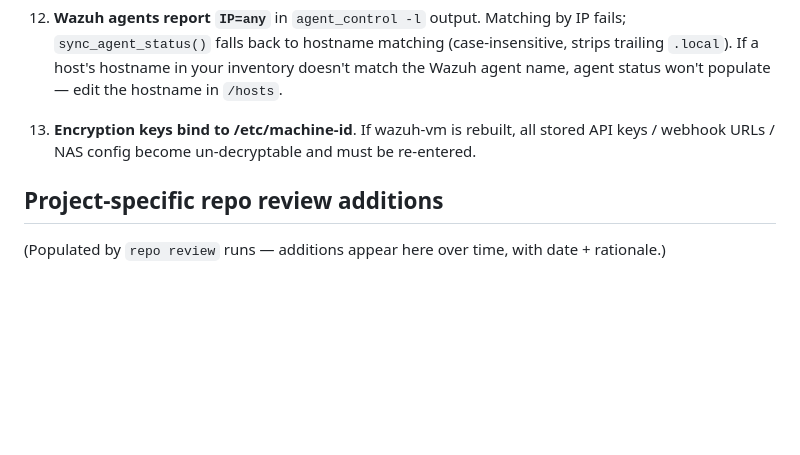
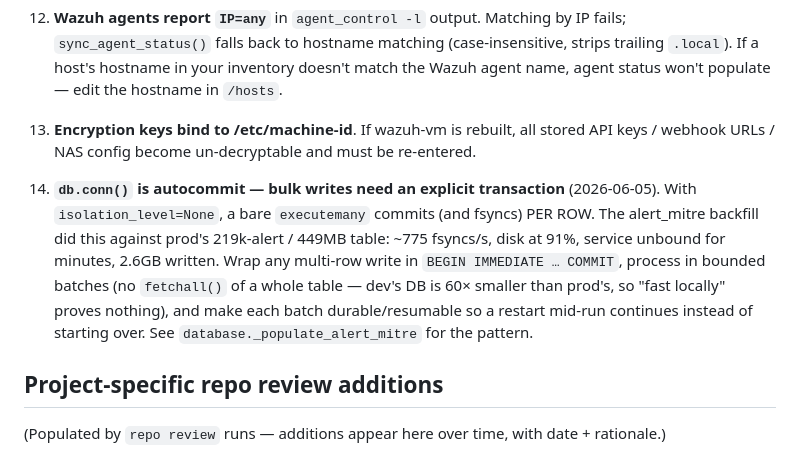
Before and after one commit to ajacks-595/homesoc, a Markdown page: CLAUDE.md, the part around the change. Rendered like a GitHub page; blank space fills up the shorter version.

Commit message:
Document gotcha 14: autocommit + bulk writes = fsync per row (2026-06-05 deploy)

```diff
--- a/CLAUDE.md
+++ b/CLAUDE.md
@@ -872,6 +872,17 @@ listener.
     all stored API keys / webhook URLs / NAS config become un-decryptable
     and must be re-entered.
 
+14. **`db.conn()` is autocommit — bulk writes need an explicit transaction**
+    (2026-06-05). With `isolation_level=None`, a bare `executemany` commits
+    (and fsyncs) PER ROW. The alert_mitre backfill did this against prod's
+    219k-alert / 449MB table: ~775 fsyncs/s, disk at 91%, service unbound
+    for minutes, 2.6GB written. Wrap any multi-row write in
+    `BEGIN IMMEDIATE … COMMIT`, process in bounded batches (no `fetchall()`
+    of a whole table — dev's DB is 60× smaller than prod's, so "fast
+    locally" proves nothing), and make each batch durable/resumable so a
+    restart mid-run continues instead of starting over. See
+    `database._populate_alert_mitre` for the pattern.
+
 ## Project-specific repo review additions
 
 (Populated by `repo review` runs — additions appear here over time, with
```
